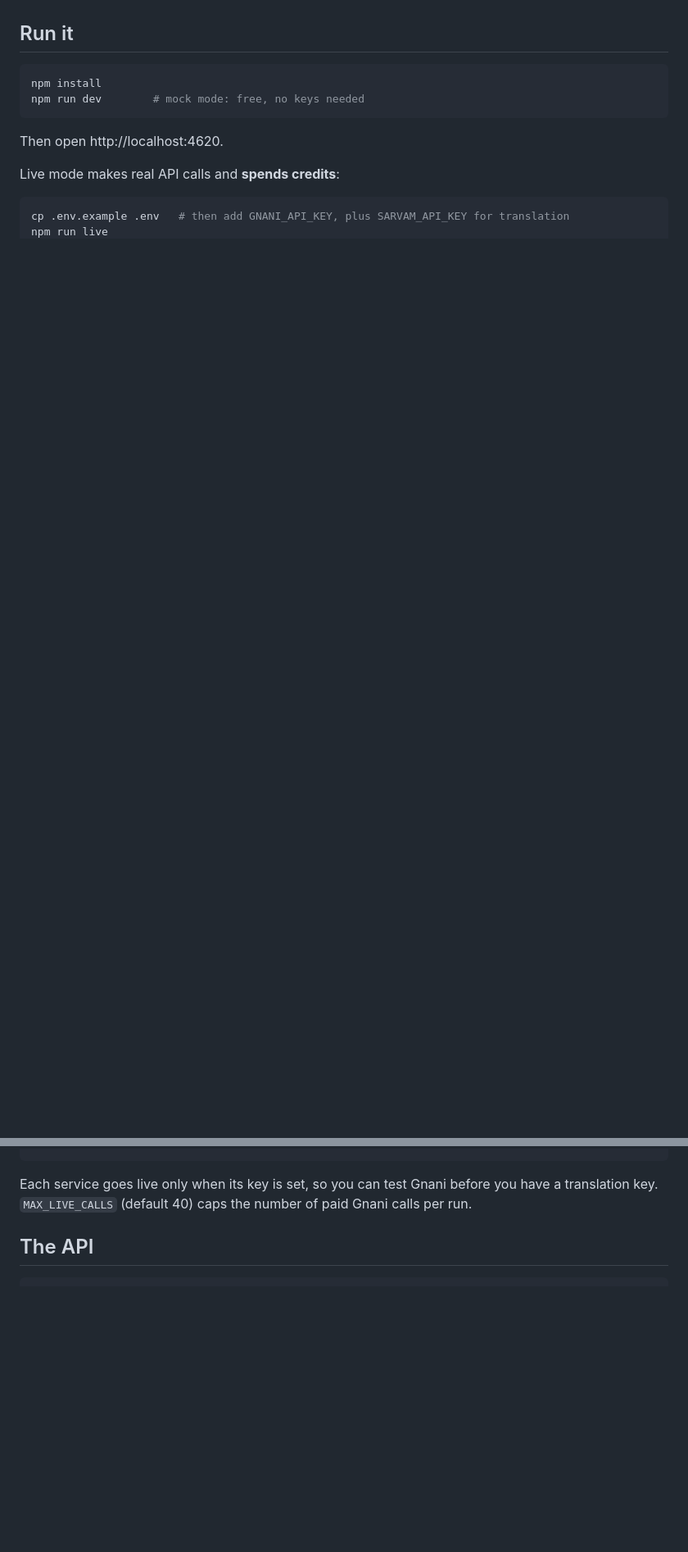
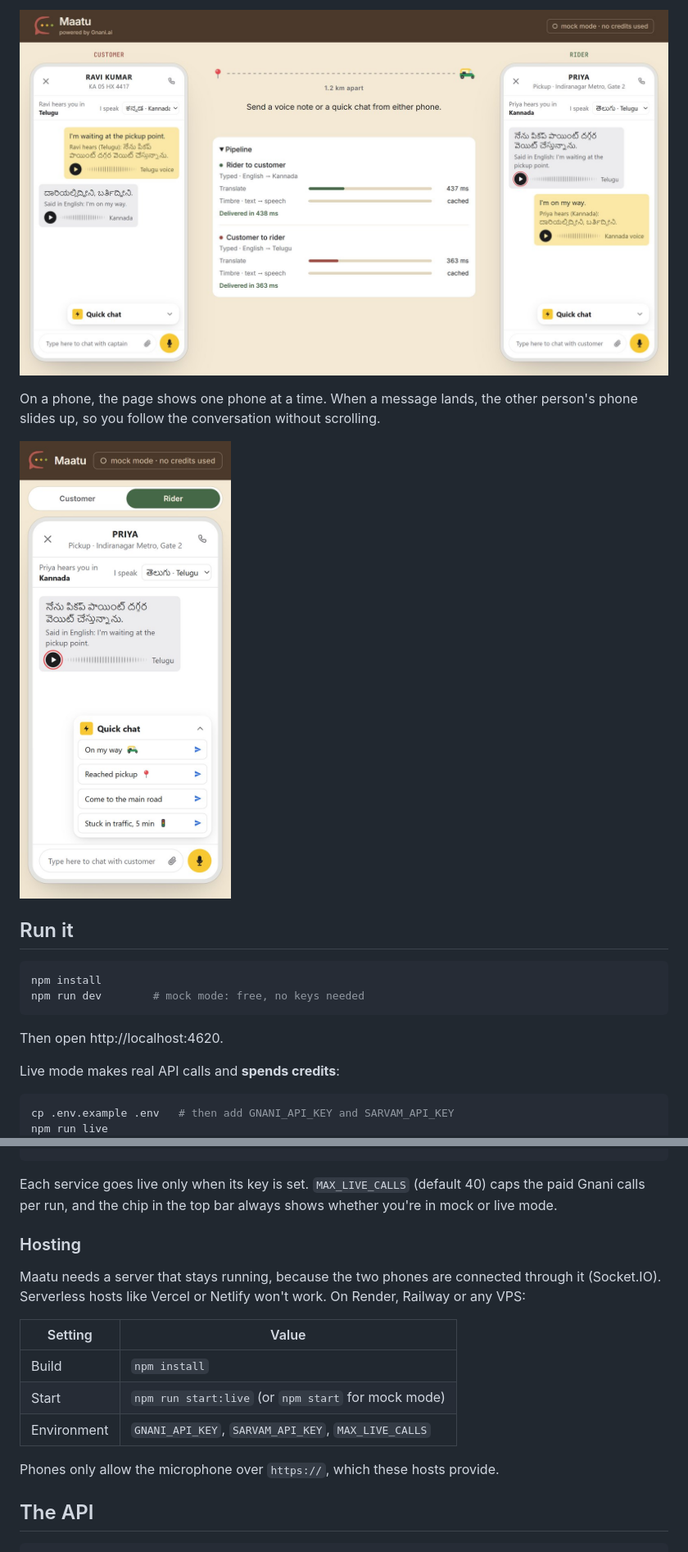
Before and after one commit to Silmiya282828/maatu-gnani-ai, a Markdown page: README.md, 2 parts joined by grey strips. Shown: that part at 82% size. GitHub-like rendering; pictures changed too: docs/demo.jpg (added), docs/phone.jpg (added); blank space fills up the shorter version.

Commit message:
README with screenshots and the real stack; shorter mode chip on phones

````diff
--- a/README.md
+++ b/README.md
@@ -10,3 +23,8 @@ Built for the Great Indian AI Internship Challenge on **Gnani Prisma v2.5** (spe
+![The demo: the customer's phone, the pipeline with timings, and the rider's phone](docs/demo.jpg)
+
+On a phone, the page shows one phone at a time. When a message lands, the other person's phone slides up, so you follow the conversation without scrolling.
+
+<img src="docs/phone.jpg" alt="The demo on a phone, showing the rider's screen" width="300">
 
 ## Run it
 
@@ -20,11 +38,23 @@ Then open http://localhost:4620.
 Live mode makes real API calls and **spends credits**:
 
 ```bash
-cp .env.example .env   # then add GNANI_API_KEY, plus SARVAM_API_KEY for translation
+cp .env.example .env   # then add GNANI_API_KEY and SARVAM_API_KEY
 npm run live
 ```
 
-Each service goes live only when its key is set, so you can test Gnani before you have a translation key. `MAX_LIVE_CALLS` (default 40) caps the number of paid Gnani calls per run.
+Each service goes live only when its key is set. `MAX_LIVE_CALLS` (default 40) caps the paid Gnani calls per run, and the chip in the top bar always shows whether you're in mock or live mode.
+
+### Hosting
+
+Maatu needs a server that stays running, because the two phones are connected through it (Socket.IO). Serverless hosts like Vercel or Netlify won't work. On Render, Railway or any VPS:
+
+| Setting | Value |
+|---|---|
+| Build | `npm install` |
+| Start | `npm run start:live` (or `npm start` for mock mode) |
+| Environment | `GNANI_API_KEY`, `SARVAM_API_KEY`, `MAX_LIVE_CALLS` |
+
+Phones only allow the microphone over `https://`, which these hosts provide.
 
 ## The API
 
````
Also changed, not shown: other parts of README.md (+26 -7 lines), docs/hero.jpg (added), 2 other files.
